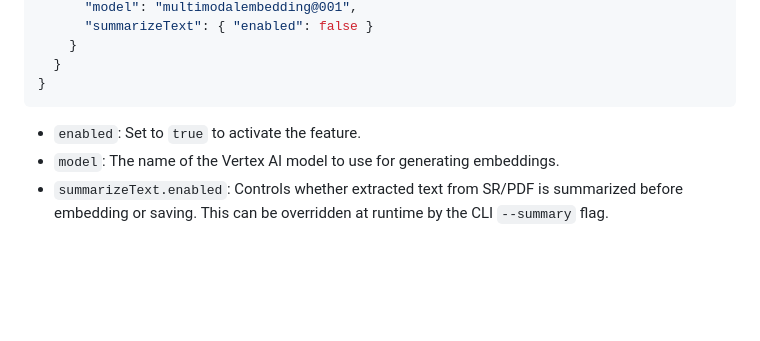
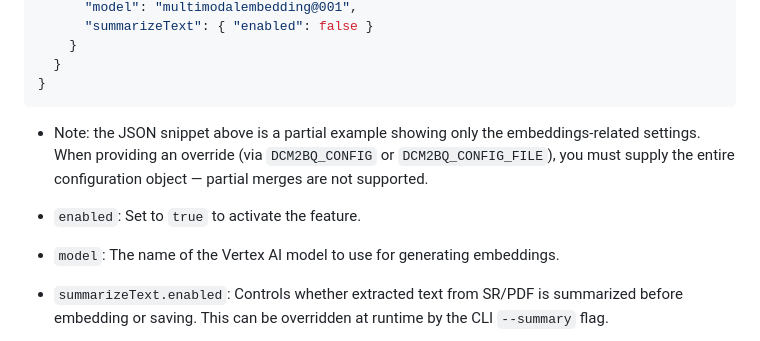
Before and after one commit to GoogleCloudPlatform/dcm2bq, a Markdown page: README.md, the part around the change. Rendered like a GitHub page; blank space fills up the shorter version.

Commit message:
docs: Clarify config override behavior in README

````diff
--- a/README.md
+++ b/README.md
@@ -215,8 +215,9 @@ Example `config.json` override:
   }
 }
 ```
+- Note: the JSON snippet above is a partial example showing only the embeddings-related settings. When providing an override (via `DCM2BQ_CONFIG` or `DCM2BQ_CONFIG_FILE`), you must supply the entire configuration object — partial merges are not supported.
 
--   `enabled`: Set to `true` to activate the feature.
+- `enabled`: Set to `true` to activate the feature.
 -   `model`: The name of the Vertex AI model to use for generating embeddings.
 -   `summarizeText.enabled`: Controls whether extracted text from SR/PDF is summarized before embedding or saving. This can be overridden at runtime by the CLI `--summary` flag.
 
````
